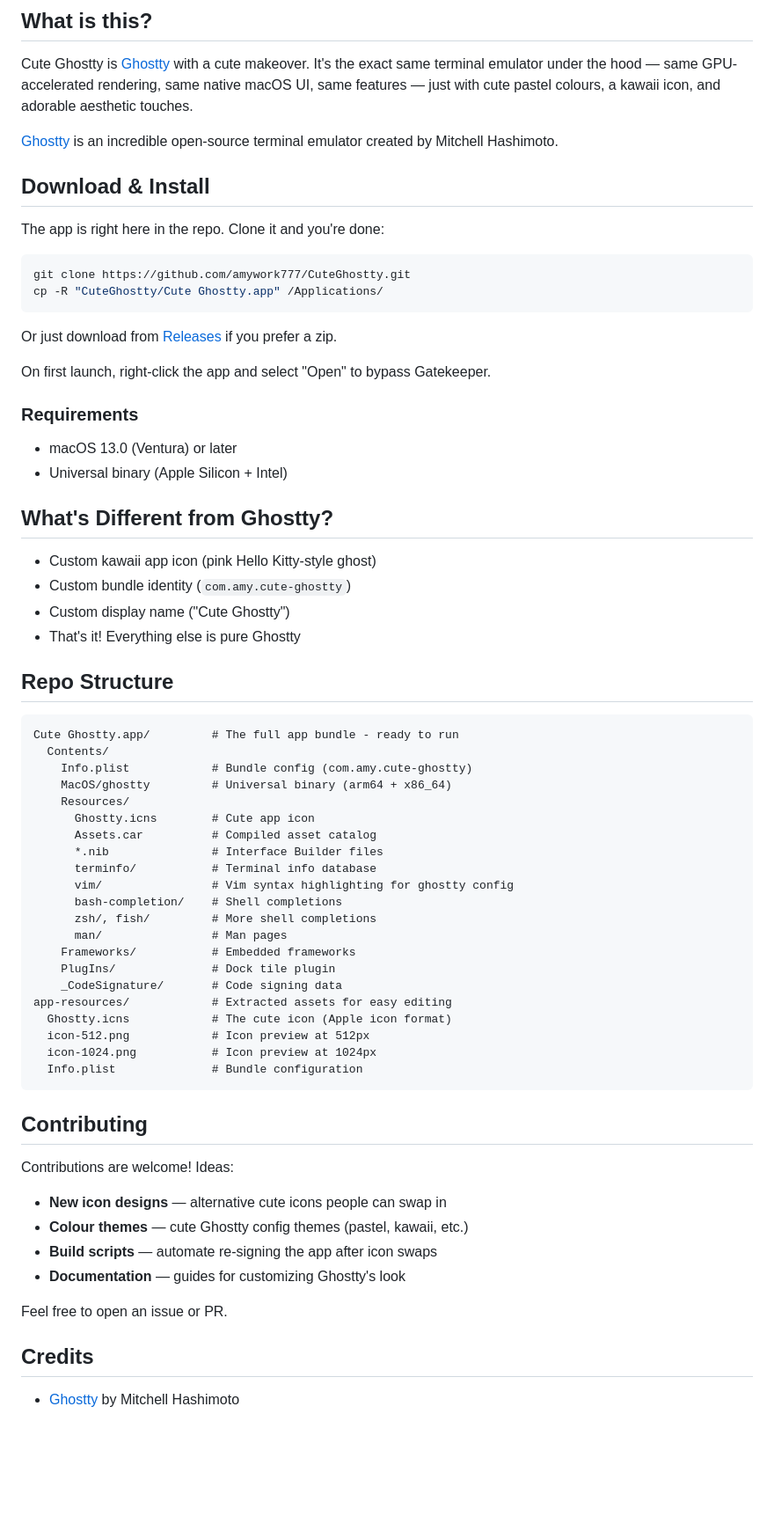
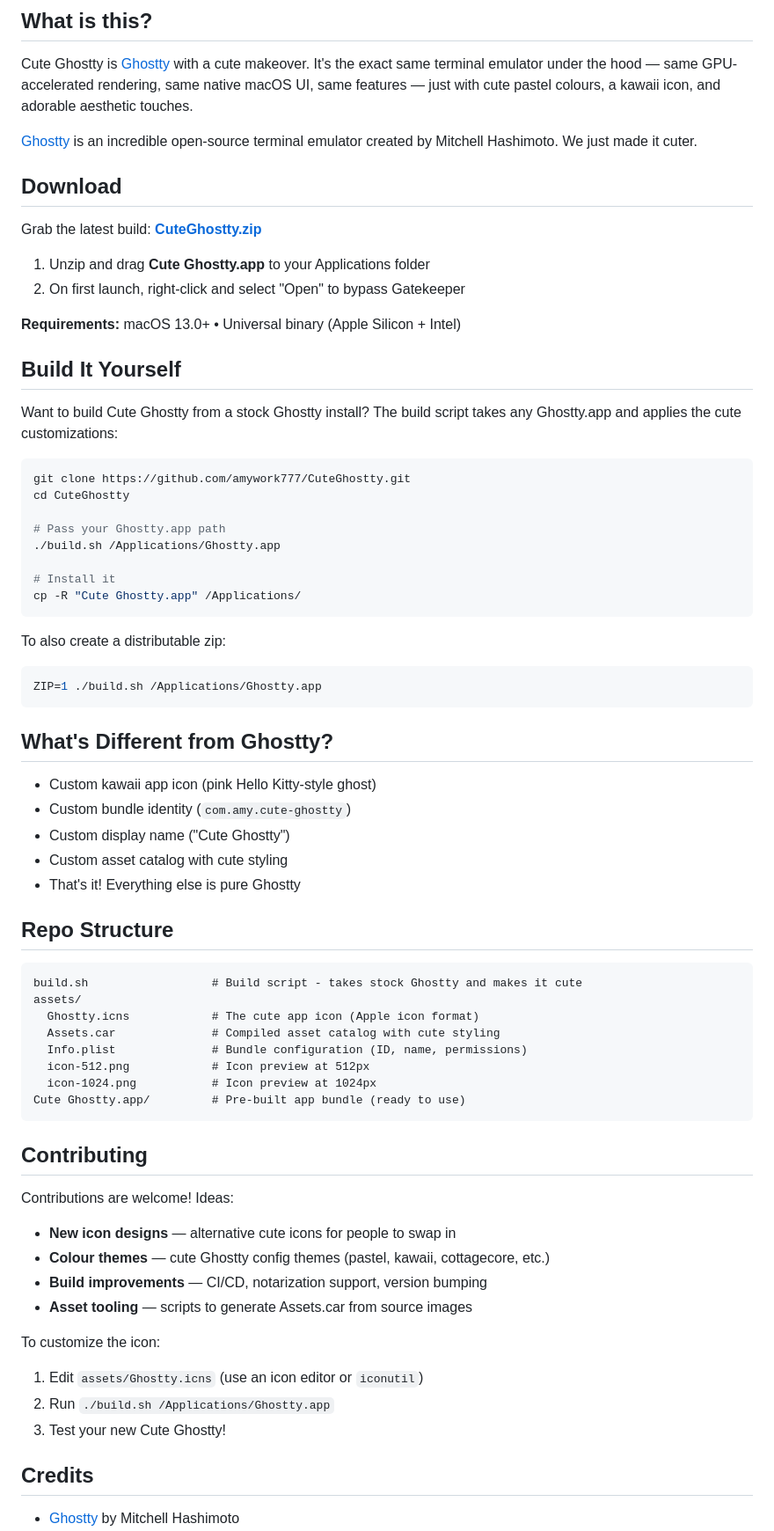
Before and after one commit to amywork777/CuteGhostty, a Markdown page: README.md, the part around the change printed below. Shown: that part at 88% size. Drawn GitHub-style; blank space fills up the shorter version.

Commit message:
Restructure repo: add build script, source assets, developer workflow

````diff
--- a/README.md
+++ b/README.md
@@ -15,69 +21,71 @@
 
 Cute Ghostty is [Ghostty](https://ghostty.org) with a cute makeover. It's the exact same terminal emulator under the hood &mdash; same GPU-accelerated rendering, same native macOS UI, same features &mdash; just with cute pastel colours, a kawaii icon, and adorable aesthetic touches.
 
-[Ghostty](https://github.com/ghostty-org/ghostty) is an incredible open-source terminal emulator created by Mitchell Hashimoto.
+[Ghostty](https://github.com/ghostty-org/ghostty) is an incredible open-source terminal emulator created by Mitchell Hashimoto. We just made it cuter.
 
-## Download & Install
+## Download
 
-The app is right here in the repo. Clone it and you're done:
+Grab the latest build: **[CuteGhostty.zip](https://github.com/amywork777/CuteGhostty/releases/download/v0.1/CuteGhostty.zip)**
+
+1. Unzip and drag **Cute Ghostty.app** to your Applications folder
+2. On first launch, right-click and select "Open" to bypass Gatekeeper
+
+**Requirements:** macOS 13.0+ &bull; Universal binary (Apple Silicon + Intel)
+
+## Build It Yourself
+
+Want to build Cute Ghostty from a stock Ghostty install? The build script takes any Ghostty.app and applies the cute customizations:
 
 ```bash
 git clone https://github.com/amywork777/CuteGhostty.git
-cp -R "CuteGhostty/Cute Ghostty.app" /Applications/
+cd CuteGhostty
+
+# Pass your Ghostty.app path
+./build.sh /Applications/Ghostty.app
+
+# Install it
+cp -R "Cute Ghostty.app" /Applications/
 ```
 
-Or just download from [Releases](https://github.com/amywork777/CuteGhostty/releases) if you prefer a zip.
-
-On first launch, right-click the app and select "Open" to bypass Gatekeeper.
-
-### Requirements
-
-- macOS 13.0 (Ventura) or later
-- Universal binary (Apple Silicon + Intel)
+To also create a distributable zip:
+```bash
+ZIP=1 ./build.sh /Applications/Ghostty.app
+```
 
 ## What's Different from Ghostty?
 
 - Custom kawaii app icon (pink Hello Kitty-style ghost)
 - Custom bundle identity (`com.amy.cute-ghostty`)
 - Custom display name ("Cute Ghostty")
+- Custom asset catalog with cute styling
 - That's it! Everything else is pure Ghostty
 
 ## Repo Structure
 
 ```
-Cute Ghostty.app/         # The full app bundle - ready to run
-  Contents/
-    Info.plist            # Bundle config (com.amy.cute-ghostty)
-    MacOS/ghostty         # Universal binary (arm64 + x86_64)
-    Resources/
-      Ghostty.icns        # Cute app icon
-      Assets.car          # Compiled asset catalog
-      *.nib               # Interface Builder files
-      terminfo/           # Terminal info database
-      vim/                # Vim syntax highlighting for ghostty config
-      bash-completion/    # Shell completions
-      zsh/, fish/         # More shell completions
-      man/                # Man pages
-    Frameworks/           # Embedded frameworks
-    PlugIns/              # Dock tile plugin
-    _CodeSignature/       # Code signing data
-app-resources/            # Extracted assets for easy editing
-  Ghostty.icns            # The cute icon (Apple icon format)
+build.sh                  # Build script - takes stock Ghostty and makes it cute
+assets/
+  Ghostty.icns            # The cute app icon (Apple icon format)
+  Assets.car              # Compiled asset catalog with cute styling
+  Info.plist              # Bundle configuration (ID, name, permissions)
   icon-512.png            # Icon preview at 512px
   icon-1024.png           # Icon preview at 1024px
-  Info.plist              # Bundle configuration
+Cute Ghostty.app/         # Pre-built app bundle (ready to use)
 ```
 
 ## Contributing
 
 Contributions are welcome! Ideas:
 
-- **New icon designs** &mdash; alternative cute icons people can swap in
-- **Colour themes** &mdash; cute Ghostty config themes (pastel, kawaii, etc.)
-- **Build scripts** &mdash; automate re-signing the app after icon swaps
-- **Documentation** &mdash; guides for customizing Ghostty's look
+- **New icon designs** &mdash; alternative cute icons for people to swap in
+- **Colour themes** &mdash; cute Ghostty config themes (pastel, kawaii, cottagecore, etc.)
+- **Build improvements** &mdash; CI/CD, notarization support, version bumping
+- **Asset tooling** &mdash; scripts to generate Assets.car from source images
 
-Feel free to open an issue or PR.
+To customize the icon:
+1. Edit `assets/Ghostty.icns` (use an icon editor or `iconutil`)
+2. Run `./build.sh /Applications/Ghostty.app`
+3. Test your new Cute Ghostty!
 
 ## Credits
 
````
Also changed, not shown: other parts of README.md (+7 -1 lines), assets/icon-1024.png (renamed from app-resources/icon-1024.png), assets/icon-512.png (renamed from app-resources/icon-512.png), 6 other files.
